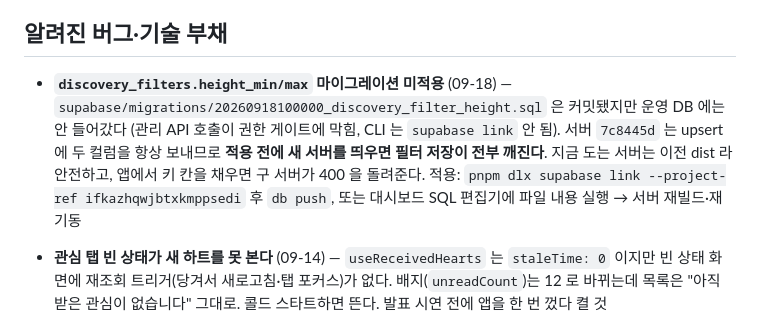
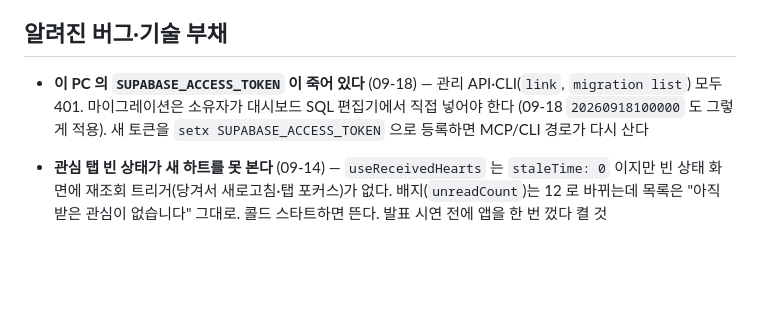
Before and after one commit to chachamelmelll9-hash/Booting, a Markdown page: docs/wiki/open-questions.md, the part around the change. Rendered like a GitHub page; blank space fills up the shorter version.

Commit message:
docs(wiki): height 필터 마이그레이션 적용 완료, 죽은 Supabase 토큰 기록

```diff
--- a/docs/wiki/open-questions.md
+++ b/docs/wiki/open-questions.md
@@ -35,7 +35,7 @@ status: stable
 
 ## 알려진 버그·기술 부채
 
-- **`discovery_filters.height_min/max` 마이그레이션 미적용** (09-18) — `supabase/migrations/20260918100000_discovery_filter_height.sql` 은 커밋됐지만 운영 DB 에는 안 들어갔다 (관리 API 호출이 권한 게이트에 막힘, CLI 는 `supabase link` 안 됨). 서버 `7c8445d` 는 upsert 에 두 컬럼을 항상 보내므로 **적용 전에 새 서버를 띄우면 필터 저장이 전부 깨진다**. 지금 도는 서버는 이전 dist 라 안전하고, 앱에서 키 칸을 채우면 구 서버가 400 을 돌려준다. 적용: `pnpm dlx supabase link --project-ref ifkazhqwjbtxkmppsedi` 후 `db push`, 또는 대시보드 SQL 편집기에 파일 내용 실행 → 서버 재빌드·재기동
+- **이 PC 의 `SUPABASE_ACCESS_TOKEN` 이 죽어 있다** (09-18) — 관리 API·CLI(`link`, `migration list`) 모두 401. 마이그레이션은 소유자가 대시보드 SQL 편집기에서 직접 넣어야 한다 (09-18 `20260918100000` 도 그렇게 적용). 새 토큰을 `setx SUPABASE_ACCESS_TOKEN` 으로 등록하면 MCP/CLI 경로가 다시 산다
 - **관심 탭 빈 상태가 새 하트를 못 본다** (09-14) — `useReceivedHearts` 는 `staleTime: 0` 이지만 빈 상태 화면에 재조회 트리거(당겨서 새로고침·탭 포커스)가 없다. 배지(`unreadCount`)는 12 로 바뀌는데 목록은 "아직 받은 관심이 없습니다" 그대로. 콜드 스타트하면 뜬다. 발표 시연 전에 앱을 한 번 껐다 켤 것
 - **등록 2/5(계정 확인) 진입 직후 카카오 로그인 탭이 열린 적이 있다** (09-14) — 소유자 탭인지 자동 실행인지 미확인. `verification.tsx` 의 `useEffect` 확인 필요
 
```
Also changed, not shown: docs/wiki/timeline.md (+1 -1 lines).
